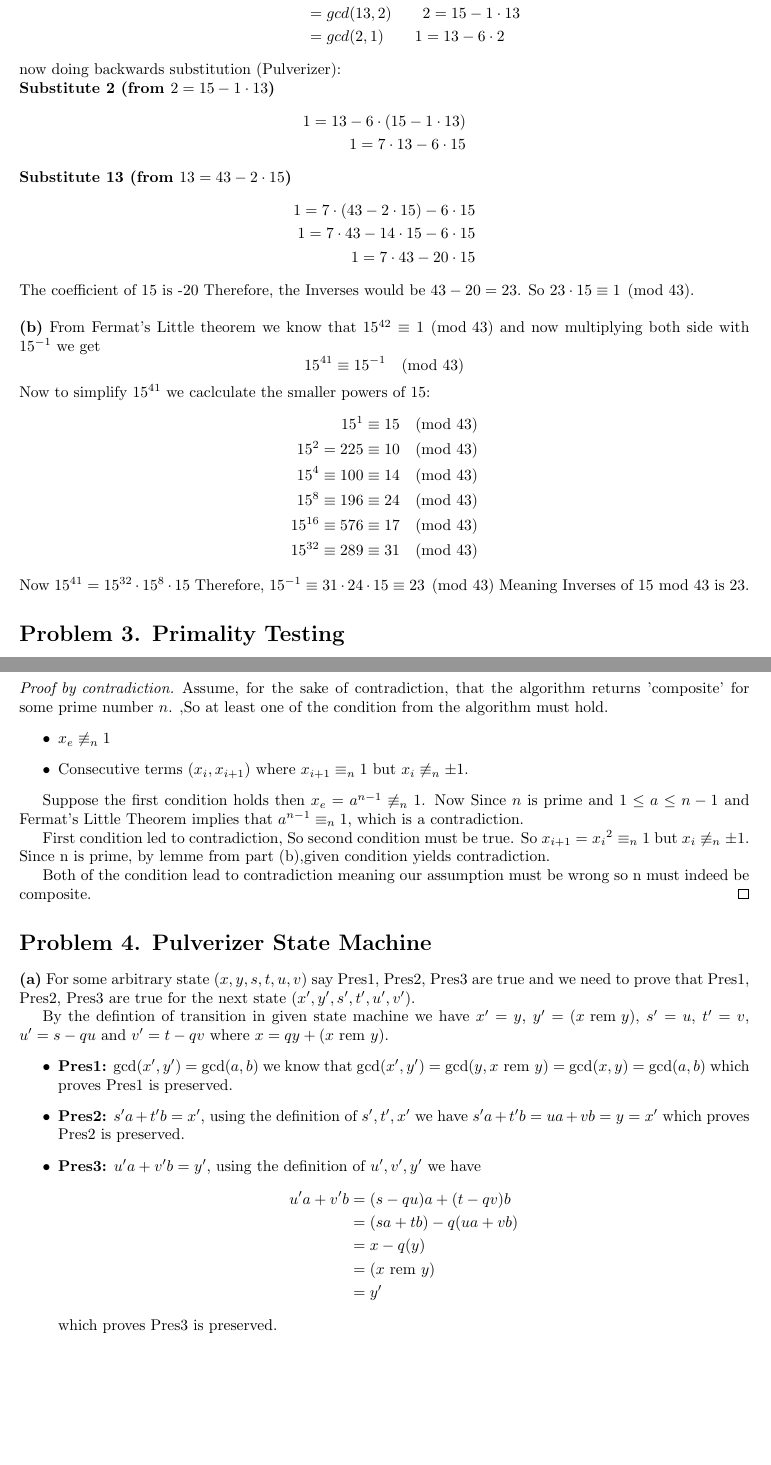
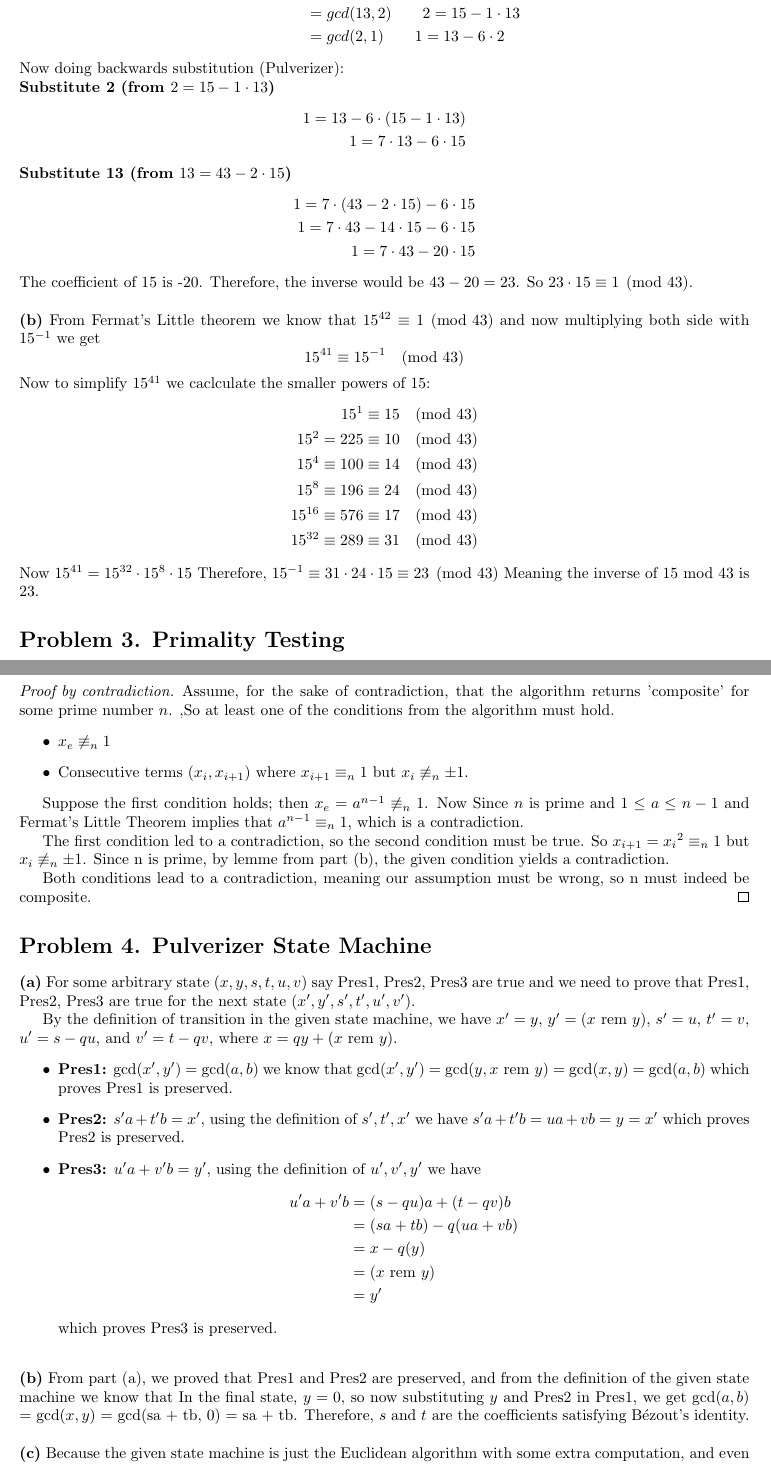
Before and after one commit to harsh-404-404/6.1200_pset_Solution, a LaTeX problem sheet (pset5.tex): two parts of pages 2 and 3 of 3, joined at a grey line, cut so that both start at the same text. Compiled offline with pdfLaTeX.

Commit message:
Please enter the commit message for your changes. Lines starting with '#' will be ignored, and an empty message aborts the commit.
On branch main
Your branch is up to date with 'origin/main'.

Changes to be committed:
	modified:   pset5.pdf
	modified:   pset5.tex

```diff
--- a/pset5.tex
+++ b/pset5.tex
@@ -93,6 +93,6 @@ First using Euclid's algorithm:
 \end{aligned}
 \]
-now doing backwards substitution (Pulverizer):\\
+Now doing backwards substitution (Pulverizer):\\
 \textbf{Substitute 2 (from $2 = 15 - 1 \cdot 13$)}
 \[
 \begin{aligned}
@@ -108,7 +108,7 @@ now doing backwards substitution (Pulverizer):\\
 1 = 7 \cdot 43 - 20 \cdot 15\\
 \end{aligned}
 \]
-The coefficient of 15 is -20 Therefore, the Inverses would be $43 - 20 = 23$. So $23 \cdot 15 \equiv 1 \pmod{43}$.
+The coefficient of 15 is -20. Therefore, the inverse would be $43 - 20 = 23$. So $23 \cdot 15 \equiv 1 \pmod{43}$.
 
 \vspace{\baselineskip}
 \noindent\textbf{(b)}
@@ -127,7 +127,7 @@ Now to simplify $15^{41}$ we caclculate the smaller powers of 15:
 \end{aligned}
 \]
 Now $15^{41} = 15^{32} \cdot 15^{8} \cdot 15$ Therefore, $15^{-1} \equiv 31 \cdot 24 \cdot 15 \equiv 23 \pmod{43}$
-Meaning Inverses of $15 \text{ mod } 43$ is 23.
+Meaning the inverse of $15 \text{ mod } 43$ is 23.
 
 
 \section*{Problem 3. Primality Testing}
@@ -152,28 +152,28 @@ Meaning Inverses of $15 \text{ mod } 43$ is 23.
 \noindent\textbf{(c)}
 \begin{proof}[Proof by contradiction]
 Assume, for the sake of contradiction, that the algorithm returns 'composite' for some prime number $n$.
-    ,So at least one of the condition from the algorithm must hold.
+,So at least one of the conditions from the algorithm must hold.
 \begin{itemize}
 \item $x_e \not\equiv_n 1$
 \item Consecutive terms $(x_i, x_{i+1})$ where $x_{i+1} \equiv_n 1$ but $x_i \not\equiv_n \pm 1$.
 \end{itemize}
 
-    Suppose the first condition holds then $x_e = a^{n-1} \not\equiv_n 1$.
+Suppose the first condition holds; then $x_e = a^{n-1} \not\equiv_n 1$.
 Now Since $n$ is prime and $1 \leq a \leq n-1$ and
 Fermat's Little Theorem implies that $a^{n-1} \equiv_n 1$, which is a contradiction.
 
-    First condition led to contradiction, So second condition must be true.
+The first condition led to a contradiction, so the second condition must be true.
 So $x_{i+1} = {x_i}^2 \equiv_n 1$ but $x_i \not\equiv_n \pm 1$.
-    Since n is prime, by lemme from part (b),given condition yields contradiction.
+Since n is prime, by lemme from part (b), the given condition yields a contradiction.
 
-    Both of the condition lead to contradiction meaning our assumption must be wrong so n must indeed be composite.
+Both conditions lead to a contradiction, meaning our assumption must be wrong, so n must indeed be composite.
 \end{proof}
 
 \section*{Problem 4. Pulverizer State Machine}
 \textbf{(a)}
 For some arbitrary state $(x, y, s, t, u, v)$ say Pres1, Pres2, Pres3 are true and we need to prove that Pres1, Pres2, Pres3 are true for the next state $(x', y', s', t', u', v')$.
 
-By the defintion of transition in given state machine we have $x' = y$, $y' = (x \text{ rem } y)$, $s' = u$, $t' = v$, $u' = s - qu$ and $v' = t - qv$ where $x = qy + (x \text{ rem } y)$.
+By the definition of transition in the given state machine, we have $x' = y$, $y' = (x \text{ rem } y)$, $s' = u$, $t' = v$, $u' = s - qu$, and $v' = t - qv$, where $x = qy + (x \text{ rem } y)$.
 \begin{itemize}
 
 \item \textbf{Pres1:} gcd($x', y'$) = gcd($a, b$) we know that gcd($x', y'$) = gcd($y, x \text{ rem } y$) = gcd($x, y$) = gcd($a, b$) which proves Pres1 is preserved.
@@ -193,5 +193,14 @@ By the defintion of transition in given state machine we have $x' = y$, $y' = (x
 which proves Pres3 is preserved.
 \end{itemize}
 
+\vspace{\baselineskip}
+\noindent\textbf{(b)} From part (a), we proved that Pres1 and Pres2 are preserved, and from the definition of the given state machine we know that
+In the final state, $y = 0$, so now substituting $y$ and Pres2 in Pres1, we get gcd($a, b$) = gcd($x, y$) = gcd(sa + tb, 0) = sa + tb.
+Therefore, $s$ and $t$ are the coefficients satisfying B\'ezout's identity.
+
+\vspace{\baselineskip}
+\noindent\textbf{(c)} Because the given state machine is just the Euclidean algorithm with some extra computation, and even the termination condition is
+same as the Euclidean algorithm, which is when y = 0.
+
 
 \end{document}
```
Also changed, not shown: pset5.pdf, pset5.tex (28 more changed lines). Lines whose indentation alone changed are shown as unchanged.
